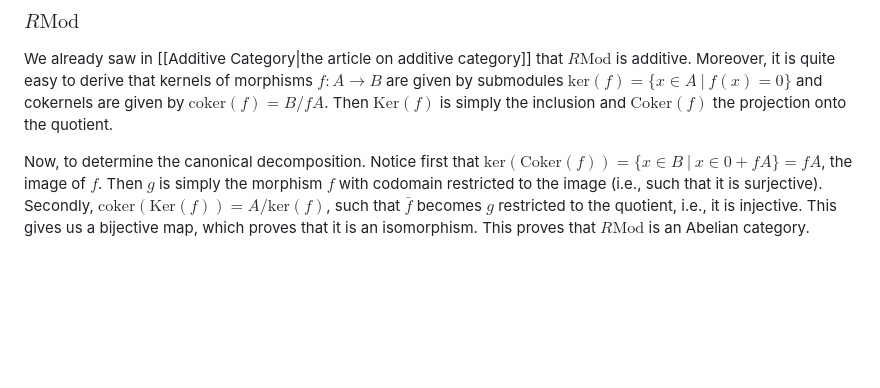
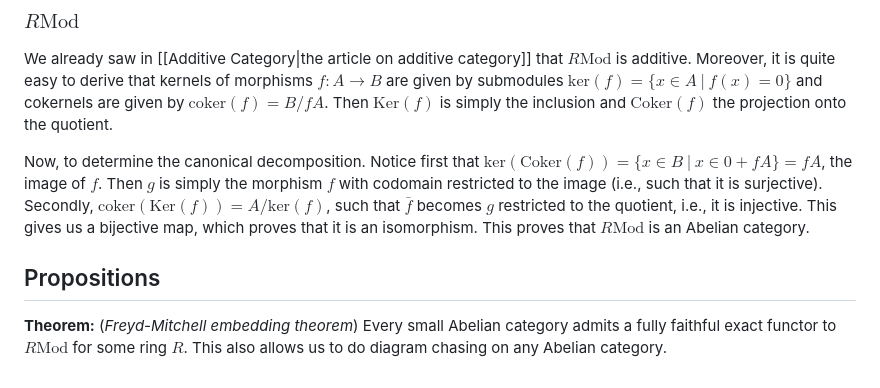
Before and after one commit to JesseStraat/Mathwiki, a Markdown page: Category Theory/Abelian Category.md, the part around the change. GitHub-like rendering; blank space fills up the shorter version.

Commit message:
Added Freyd-Mitchell embedding theorem

```diff
--- a/Category Theory/Abelian Category.md
+++ b/Category Theory/Abelian Category.md
@@ -181,3 +181,6 @@ A pre-Abelian category in which $\bar{f}$ is an [[Morphism#Isomorphisms|isomorph
 We already saw in [[Additive Category|the article on additive category]] that $R\mathrm{Mod}$ is additive. Moreover, it is quite easy to derive that kernels of morphisms $f\colon A\to B$ are given by submodules $\mathrm{ker}(f) = \{x\in A\ |\ f(x)=0\}$ and cokernels are given by $\mathrm{coker}(f) = B/fA$. Then $\mathrm{Ker}(f)$ is simply the inclusion and $\mathrm{Coker}(f)$ the projection onto the quotient.
 
 Now, to determine the canonical decomposition. Notice first that $\mathrm{ker}(\mathrm{Coker}(f)) = \{x\in B\ |\ x \in 0 + fA\}  = fA$, the image of $f$. Then $g$ is simply the morphism $f$ with codomain restricted to the image (i.e., such that it is surjective). Secondly, $\mathrm{coker}(\mathrm{Ker}(f)) = A/\mathrm{ker}(f)$, such that $\bar{f}$ becomes $g$ restricted to the quotient, i.e., it is injective. This gives us a bijective map, which proves that it is an isomorphism. This proves that $R\mathrm{Mod}$ is an Abelian category.
+## Propositions
+**Theorem:** (*Freyd-Mitchell embedding theorem*) Every small Abelian category admits a fully faithful exact functor to $R\mathrm{Mod}$ for some ring $R$.
+This also allows us to do diagram chasing on any Abelian category.
```
